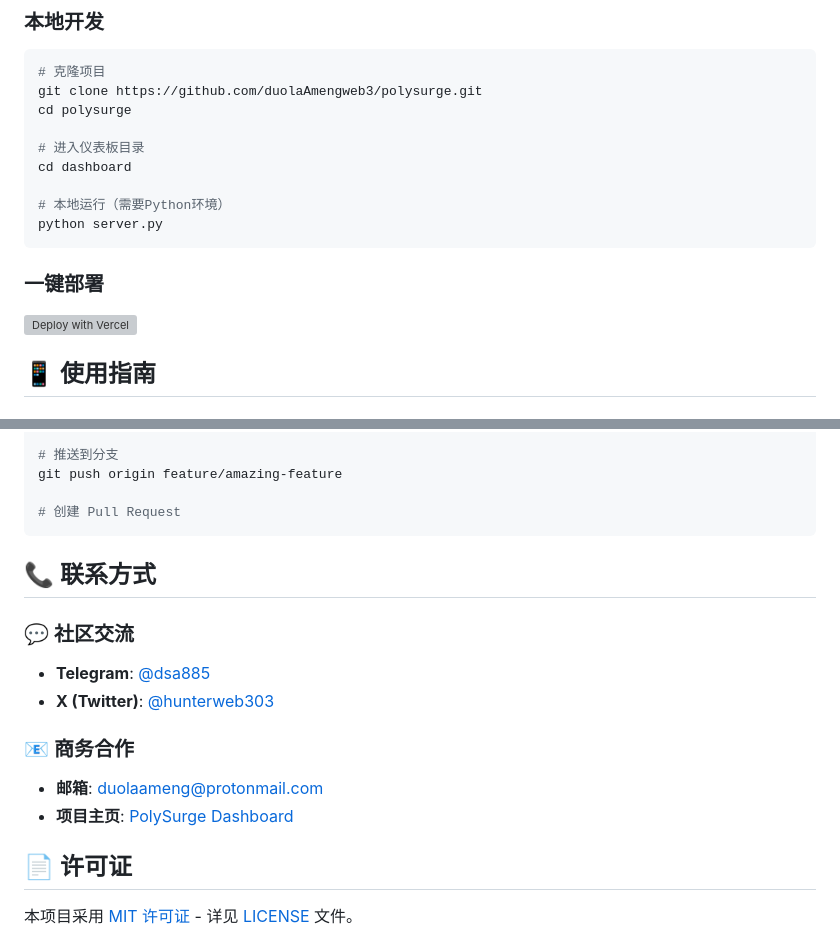
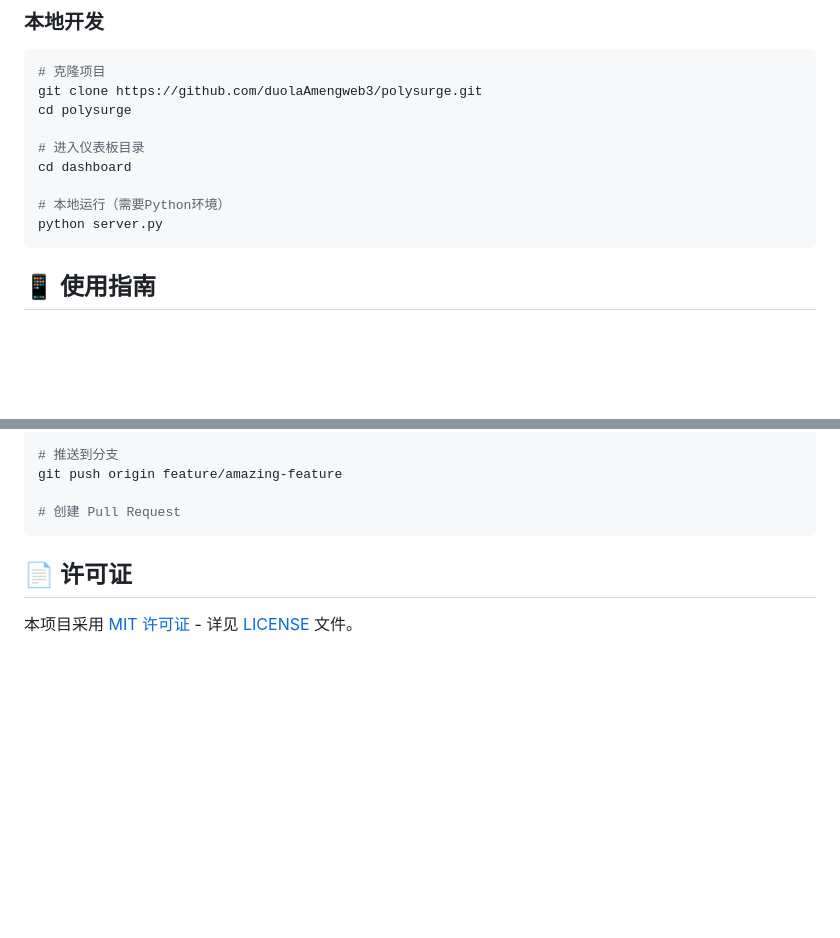
Before and after one commit to scottliyq/polysurge, a Markdown page: README.md, 2 parts joined by grey strips. Rendered like a GitHub page; blank space fills up the shorter version; grey boxes are pictures that could not be loaded.

````diff
--- a/README.md
+++ b/README.md
@@ -122,10 +122,6 @@ cd dashboard
 # 本地运行（需要Python环境）
 python server.py
 ```
-
-### 一键部署
-[![Deploy with Vercel](https://vercel.com/button)](https://dashboard-eqidjj9tm-rikhuan93-gmailcoms-projects.vercel.app)
-
 ## 📱 使用指南
 
 ### 🎯 重点关注这些信号
@@ -210,16 +173,6 @@ git push origin feature/amazing-feature
 
 # 创建 Pull Request
 ```
-
-## 📞 联系方式
-
-### 💬 社区交流
-- **Telegram**: [@dsa885](https://t.me/dsa885)
-- **X (Twitter)**: [@hunterweb303](https://x.com/hunterweb303)
-
-### 📧 商务合作
-- **邮箱**: duolaameng@protonmail.com
-- **项目主页**: [PolySurge Dashboard](https://dashboard-eqidjj9tm-rikhuan93-gmailcoms-projects.vercel.app)
 
 ## 📄 许可证
 
````
Also changed, not shown: other parts of README.md (+2 -35 lines).
